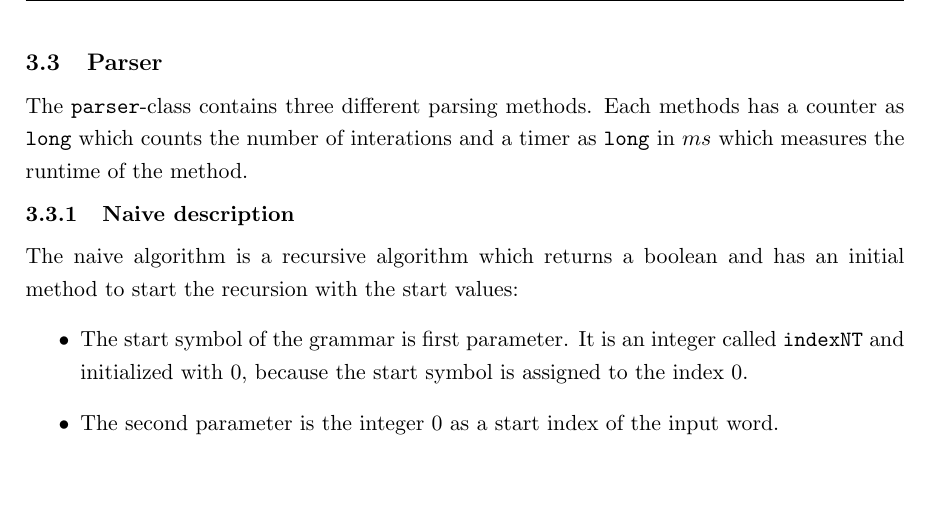
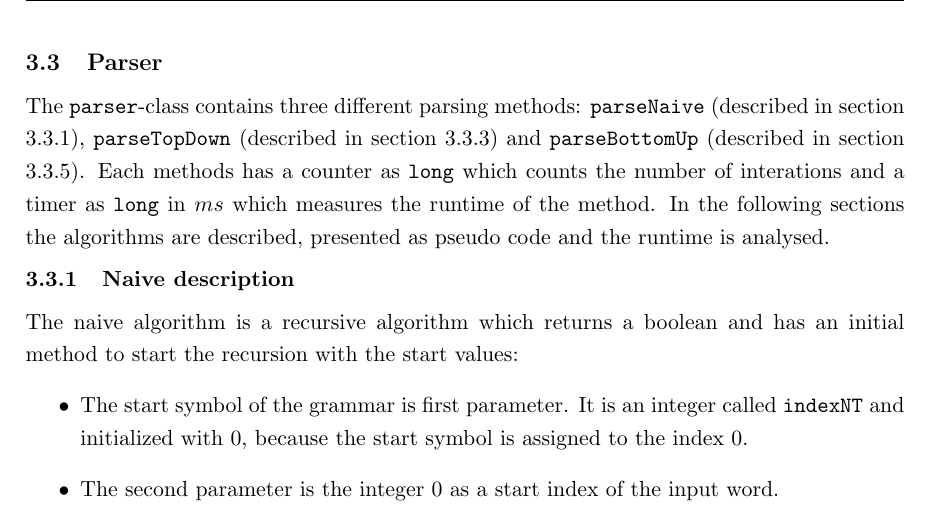
Before and after one commit to Pina-Cola/EfficientAlgorithms_Report, a LaTeX document (report.tex): part of page 9 of 22, cut so that both start at the same text, the shorter picture padded with empty space. Compiled offline with pdfLaTeX.

Commit message:
more text

```diff
--- a/report.tex
+++ b/report.tex
@@ -432,7 +432,7 @@ For the input \texttt{java Main \dq SSS\dq \ \dq SLA\dq \ \dq SLR\dq \ \dq ASR\d
 \subsection{Parser}
 \label{parser}
 
-The \texttt{parser}-class contains three different parsing methods. Each methods has a counter as \texttt{long} which counts the number of interations and a timer as \texttt{long} in $ms$ which measures the runtime of the method.
+The \texttt{parser}-class contains three different parsing methods: \texttt{parseNaive} (described in section \ref{naivedescription}), \texttt{parseTopDown} (described in section \ref{topdowndescription}) and \texttt{parseBottomUp} (described in section \ref{bottomupdescription}). Each methods has a counter as \texttt{long} which counts the number of interations and a timer as \texttt{long} in $ms$ which measures the runtime of the method. In the following sections the algorithms are described, presented as pseudo code and the runtime is analysed.
 
 %---------------------------------------------------------------------%
 
```
Also changed, not shown: report.pdf, report.tex (2 more changed lines), 4 other files.
